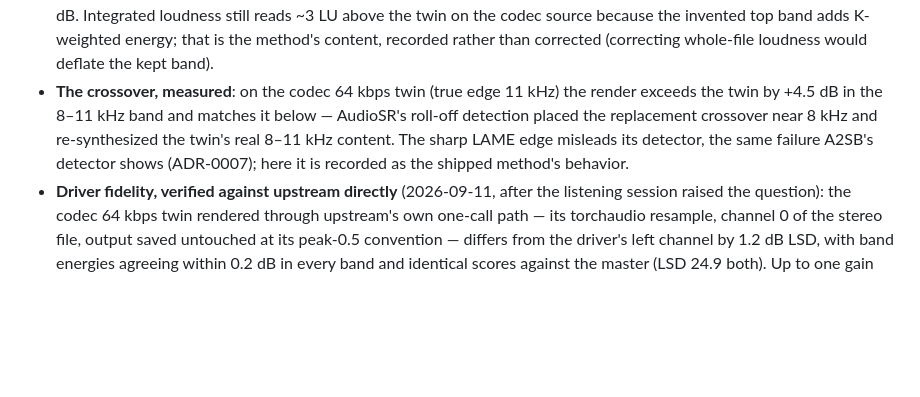
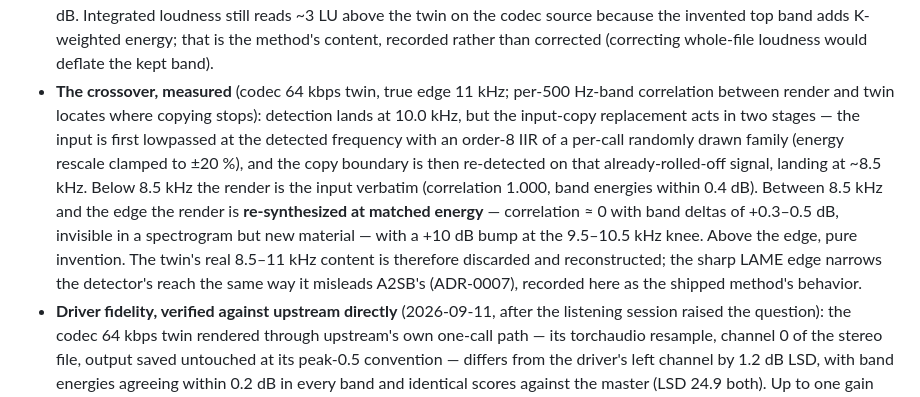
Before and after one commit to zbitouzakaria/grooveback, a Markdown page: docs/decisions/0012-audiosr-baseline.md, the part around the change. GitHub-like rendering; blank space fills up the shorter version.

Commit message:
docs: locate the copy boundary precisely — two-stage detection, energy-matched resynthesis to the edge

```diff
--- a/docs/decisions/0012-audiosr-baseline.md
+++ b/docs/decisions/0012-audiosr-baseline.md
@@ -130,12 +130,21 @@ solo-key order.
   top band adds K-weighted energy; that is the method's content, recorded
   rather than corrected (correcting whole-file loudness would deflate the
   kept band).
-- **The crossover, measured**: on the codec 64 kbps twin (true edge 11 kHz)
-  the render exceeds the twin by +4.5 dB in the 8–11 kHz band and matches it
-  below — AudioSR's roll-off detection placed the replacement crossover
-  near 8 kHz and re-synthesized the twin's real 8–11 kHz content. The sharp
-  LAME edge misleads its detector, the same failure A2SB's detector shows
-  (ADR-0007); here it is recorded as the shipped method's behavior.
+- **The crossover, measured** (codec 64 kbps twin, true edge 11 kHz;
+  per-500 Hz-band correlation between render and twin locates where copying
+  stops): detection lands at 10.0 kHz, but the input-copy replacement acts
+  in two stages — the input is first lowpassed at the detected frequency
+  with an order-8 IIR of a per-call randomly drawn family (energy rescale
+  clamped to ±20 %), and the copy boundary is then re-detected on that
+  already-rolled-off signal, landing at ~8.5 kHz. Below 8.5 kHz the render
+  is the input verbatim (correlation 1.000, band energies within 0.4 dB).
+  Between 8.5 kHz and the edge the render is **re-synthesized at matched
+  energy** — correlation ≈ 0 with band deltas of +0.3–0.5 dB, invisible in
+  a spectrogram but new material — with a +10 dB bump at the 9.5–10.5 kHz
+  knee. Above the edge, pure invention. The twin's real 8.5–11 kHz content
+  is therefore discarded and reconstructed; the sharp LAME edge narrows the
+  detector's reach the same way it misleads A2SB's (ADR-0007), recorded
+  here as the shipped method's behavior.
 - **Driver fidelity, verified against upstream directly** (2026-09-11,
   after the listening session raised the question): the codec 64 kbps twin
   rendered through upstream's own one-call path — its torchaudio resample,
```
